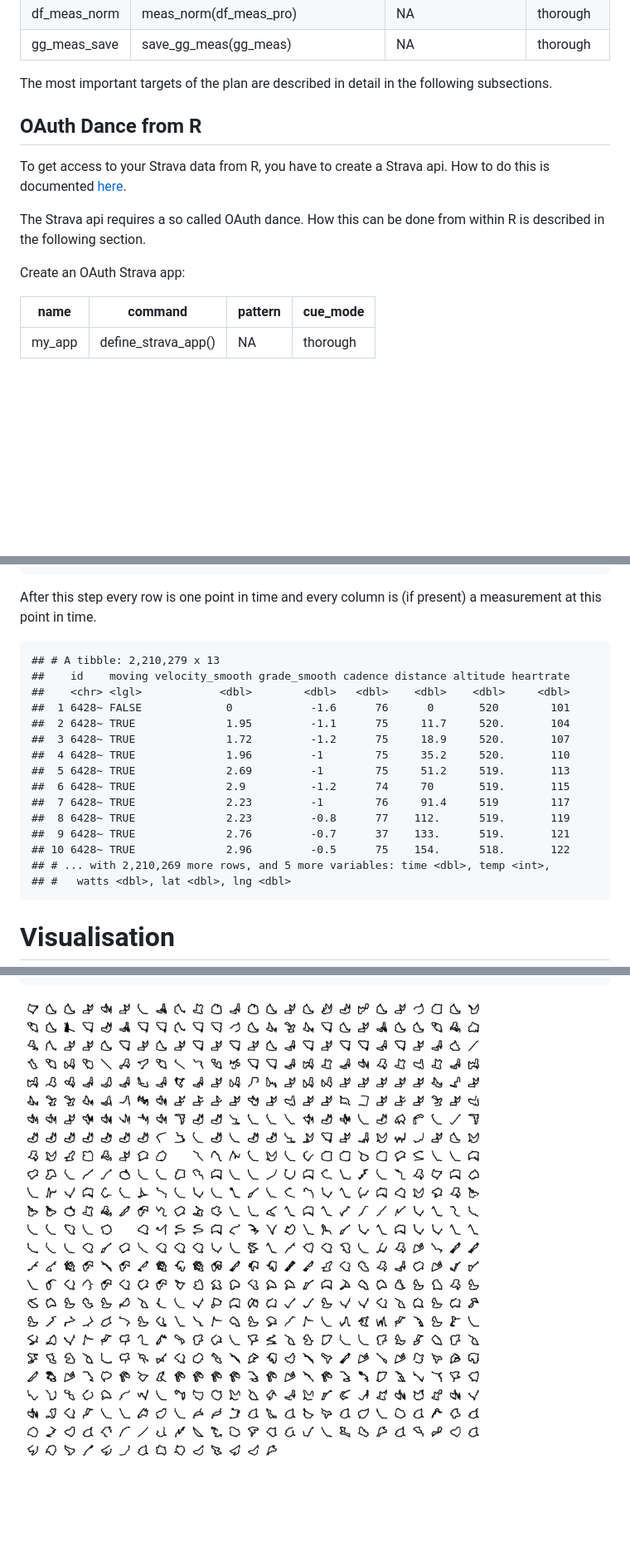
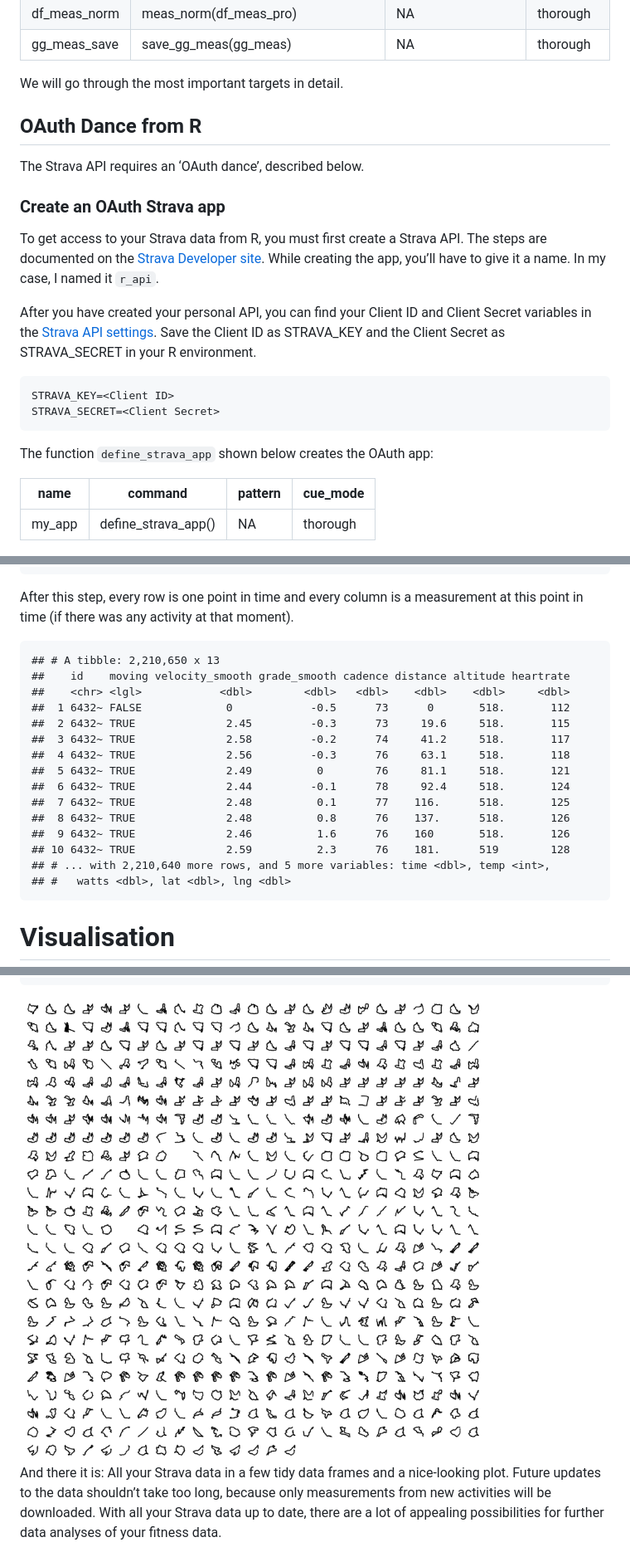
Before and after one commit to duju211/pin_strava, a Markdown page: README.md, 3 parts joined by grey strips. Shown: that part at 83% size. Rendered like a GitHub page; pictures changed too: gg_meas.png; blank space fills up the shorter version.

```diff
--- a/README.md
+++ b/README.md
@@ -155,19 +163,30 @@ The manifest of the target plan looks like this:
 </tbody>
 </table>
 
-The most important targets of the plan are described in detail in the
-following subsections.
+We will go through the most important targets in detail.
 
 ## OAuth Dance from R
 
-To get access to your Strava data from R, you have to create a Strava
-api. How to do this is documented
-[here](https://developers.strava.com/docs/getting-started/).
+The Strava API requires an ‘OAuth dance’, described below.
 
-The Strava api requires a so called OAuth dance. How this can be done
-from within R is described in the following section.
+### Create an OAuth Strava app
 
-Create an OAuth Strava app:
+To get access to your Strava data from R, you must first create a Strava
+API. The steps are documented on the [Strava Developer
+site](https://developers.strava.com/docs/getting-started/). While
+creating the app, you’ll have to give it a name. In my case, I named it
+`r_api`.
+
+After you have created your personal API, you can find your Client ID
+and Client Secret variables in the [Strava API
+settings](https://www.strava.com/settings/api). Save the Client ID as
+STRAVA\_KEY and the Client Secret as STRAVA\_SECRET in your R
+environment.
+
+    STRAVA_KEY=<Client ID>
+    STRAVA_SECRET=<Client Secret>
+
+The function `define_strava_app` shown below creates the OAuth app:
 
 <table>
 <thead>
@@ -577,23 +598,24 @@ Separate the two measurements before unnesting all list columns.
         unnest(where(is_list))
     }
 
-After this step every row is one point in time and every column is (if
-present) a measurement at this point in time.
+After this step, every row is one point in time and every column is a
+measurement at this point in time (if there was any activity at that
+moment).
 
-    ## # A tibble: 2,210,279 x 13
+    ## # A tibble: 2,210,650 x 13
     ##    id    moving velocity_smooth grade_smooth cadence distance altitude heartrate
     ##    <chr> <lgl>            <dbl>        <dbl>   <dbl>    <dbl>    <dbl>     <dbl>
-    ##  1 6428~ FALSE             0            -1.6      76      0       520        101
-    ##  2 6428~ TRUE              1.95         -1.1      75     11.7     520.       104
-    ##  3 6428~ TRUE              1.72         -1.2      75     18.9     520.       107
-    ##  4 6428~ TRUE              1.96         -1        75     35.2     520.       110
-    ##  5 6428~ TRUE              2.69         -1        75     51.2     519.       113
-    ##  6 6428~ TRUE              2.9          -1.2      74     70       519.       115
-    ##  7 6428~ TRUE              2.23         -1        76     91.4     519        117
-    ##  8 6428~ TRUE              2.23         -0.8      77    112.      519.       119
-    ##  9 6428~ TRUE              2.76         -0.7      37    133.      519.       121
-    ## 10 6428~ TRUE              2.96         -0.5      75    154.      518.       122
-    ## # ... with 2,210,269 more rows, and 5 more variables: time <dbl>, temp <int>,
+    ##  1 6432~ FALSE             0            -0.5      73      0       518.       112
+    ##  2 6432~ TRUE              2.45         -0.3      73     19.6     518.       115
+    ##  3 6432~ TRUE              2.58         -0.2      74     41.2     518.       117
+    ##  4 6432~ TRUE              2.56         -0.3      76     63.1     518.       118
+    ##  5 6432~ TRUE              2.49          0        76     81.1     518.       121
+    ##  6 6432~ TRUE              2.44         -0.1      78     92.4     518.       124
+    ##  7 6432~ TRUE              2.48          0.1      77    116.      518.       125
+    ##  8 6432~ TRUE              2.48          0.8      76    137.      518.       126
+    ##  9 6432~ TRUE              2.46          1.6      76    160       518.       126
+    ## 10 6432~ TRUE              2.59          2.3      76    181.      519        128
+    ## # ... with 2,210,640 more rows, and 5 more variables: time <dbl>, temp <int>,
     ## #   watts <dbl>, lat <dbl>, lng <dbl>
 
 # Visualisation
@@ -644,3 +666,9 @@ as possible.
     }
 
 <img src="gg_meas.png" width="2100" />
+
+And there it is: All your Strava data in a few tidy data frames and a
+nice-looking plot. Future updates to the data shouldn’t take too long,
+because only measurements from new activities will be downloaded. With
+all your Strava data up to date, there are a lot of appealing
+possibilities for further data analyses of your fitness data.
```
Also changed, not shown: other parts of README.md (+84 -74 lines), 3 other files.
